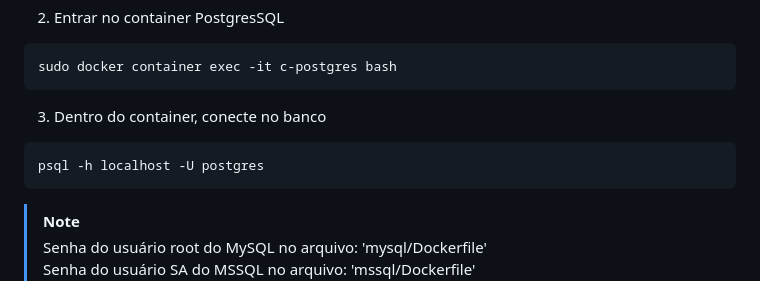
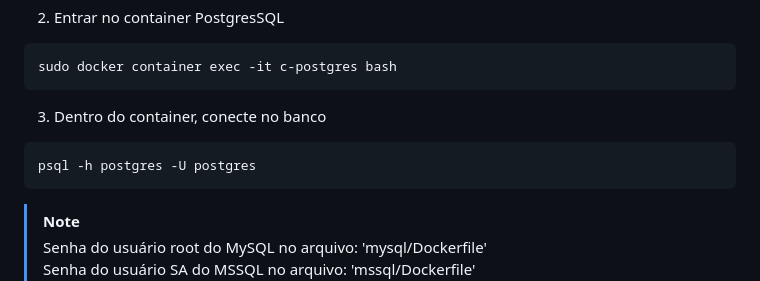
Before and after one commit to lpaulopds/sql, a Markdown page: README.md, the part around the change. GitHub-like rendering.

Commit message:
Hostname PostgreSQL alterado.

````diff
--- a/README.md
+++ b/README.md
@@ -81,7 +81,7 @@ sudo docker container exec -it c-postgres bash
 
 3. Dentro do container, conecte no banco
 ```bash
-psql -h localhost -U postgres
+psql -h postgres -U postgres
 ```
 
 
````
